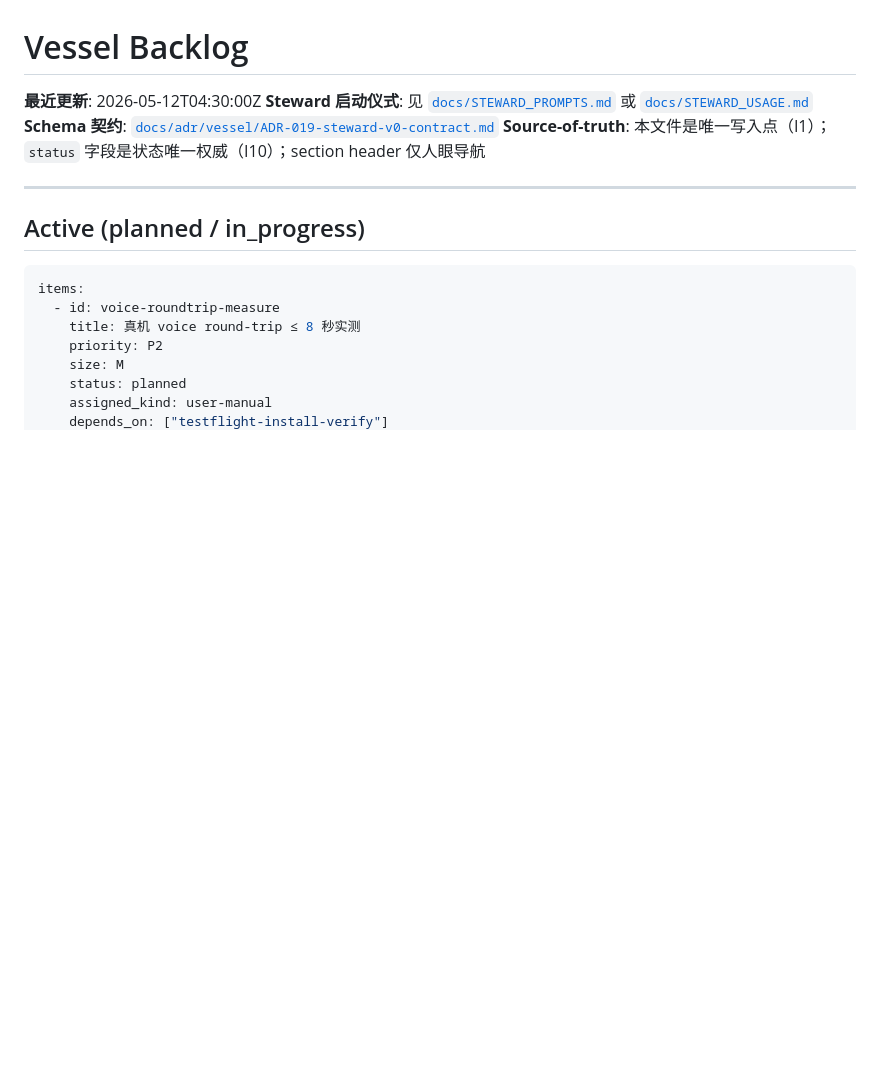
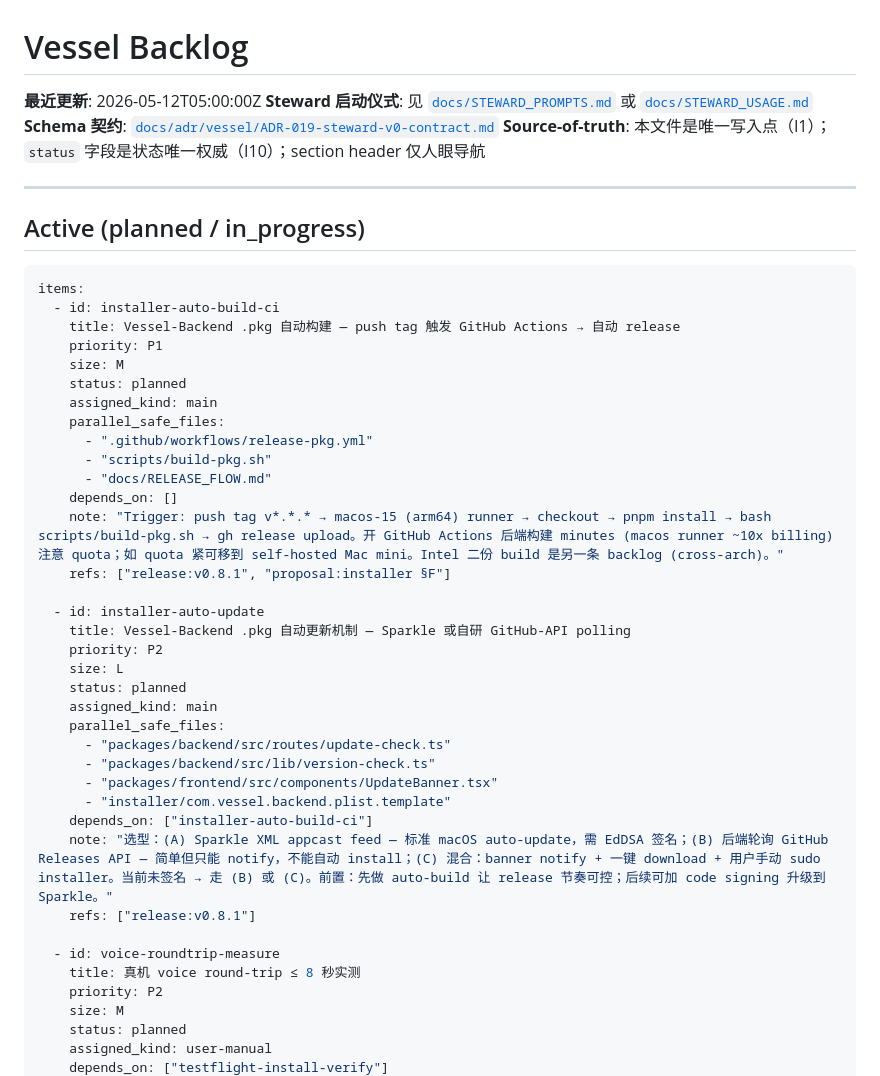
Before and after one commit to Albertsun6/claude-web, a Markdown page: docs/BACKLOG.md, the part around the change. GitHub-like rendering; blank space fills up the shorter version.

Commit message:
docs(steward): backlog +2 — installer auto-build CI + auto-update
承接 v0.8.1 release 之后的 5 个待做项中的两个：

- installer-auto-build-ci (P1/M)：push tag v*.*.* → GitHub Actions macos-15
  runner → 自动 build .pkg → upload as release asset
- installer-auto-update (P2/L, depends on auto-build)：3 选项
  (Sparkle / GitHub-API polling / 混合 banner+一键 DL)，未签名 → 走选项 B/C，
  签名后升级到 Sparkle

Co-Authored-By: Claude Opus 4.7 <noreply@anthropic.com>

````diff
--- a/docs/BACKLOG.md
+++ b/docs/BACKLOG.md
@@ -1,6 +1,6 @@
 # Vessel Backlog
 
-**最近更新**: 2026-05-12T04:30:00Z
+**最近更新**: 2026-05-12T05:00:00Z
 **Steward 启动仪式**: 见 [`docs/STEWARD_PROMPTS.md`](STEWARD_PROMPTS.md) 或 [`docs/STEWARD_USAGE.md`](STEWARD_USAGE.md)
 **Schema 契约**: [`docs/adr/vessel/ADR-019-steward-v0-contract.md`](adr/vessel/ADR-019-steward-v0-contract.md)
 **Source-of-truth**: 本文件是唯一写入点（I1）；`status` 字段是状态唯一权威（I10）；section header 仅人眼导航
@@ -11,6 +11,35 @@
 
 ```yaml
 items:
+  - id: installer-auto-build-ci
+    title: Vessel-Backend .pkg 自动构建 — push tag 触发 GitHub Actions → 自动 release
+    priority: P1
+    size: M
+    status: planned
+    assigned_kind: main
+    parallel_safe_files:
+      - ".github/workflows/release-pkg.yml"
+      - "scripts/build-pkg.sh"
+      - "docs/RELEASE_FLOW.md"
+    depends_on: []
+    note: "Trigger: push tag v*.*.* → macos-15 (arm64) runner → checkout → pnpm install → bash scripts/build-pkg.sh → gh release upload。开 GitHub Actions 后端构建 minutes (macos runner ~10x billing) 注意 quota；如 quota 紧可移到 self-hosted Mac mini。Intel 二份 build 是另一条 backlog (cross-arch)。"
+    refs: ["release:v0.8.1", "proposal:installer §F"]
+
+  - id: installer-auto-update
+    title: Vessel-Backend .pkg 自动更新机制 — Sparkle 或自研 GitHub-API polling
+    priority: P2
+    size: L
+    status: planned
+    assigned_kind: main
+    parallel_safe_files:
+      - "packages/backend/src/routes/update-check.ts"
+      - "packages/backend/src/lib/version-check.ts"
+      - "packages/frontend/src/components/UpdateBanner.tsx"
+      - "installer/com.vessel.backend.plist.template"
+    depends_on: ["installer-auto-build-ci"]
+    note: "选型：(A) Sparkle XML appcast feed — 标准 macOS auto-update，需 EdDSA 签名；(B) 后端轮询 GitHub Releases API — 简单但只能 notify，不能自动 install；(C) 混合：banner notify + 一键 download + 用户手动 sudo installer。当前未签名 → 走 (B) 或 (C)。前置：先做 auto-build 让 release 节奏可控；后续可加 code signing 升级到 Sparkle。"
+    refs: ["release:v0.8.1"]
+
   - id: voice-roundtrip-measure
     title: 真机 voice round-trip ≤ 8 秒实测
     priority: P2
````
